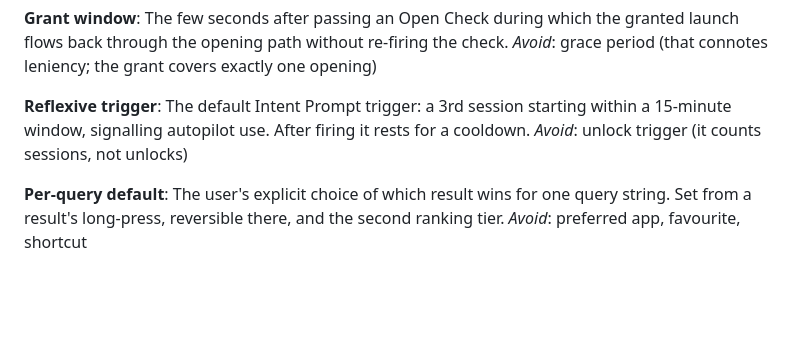
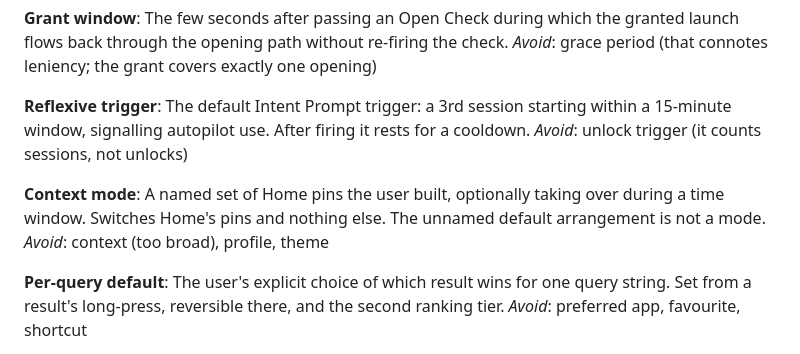
Before and after one commit to PGHQdev/BodhaLauncher, a Markdown page: CONTEXT.md, the part around the change. Drawn GitHub-style; blank space fills up the shorter version.

```diff
--- a/CONTEXT.md
+++ b/CONTEXT.md
@@ -48,6 +48,10 @@ _Avoid_: grace period (that connotes leniency; the grant covers exactly one open
 The default Intent Prompt trigger: a 3rd session starting within a 15-minute window, signalling autopilot use. After firing it rests for a cooldown.
 _Avoid_: unlock trigger (it counts sessions, not unlocks)
 
+**Context mode**:
+A named set of Home pins the user built, optionally taking over during a time window. Switches Home's pins and nothing else. The unnamed default arrangement is not a mode.
+_Avoid_: context (too broad), profile, theme
+
 **Per-query default**:
 The user's explicit choice of which result wins for one query string. Set from a result's long-press, reversible there, and the second ranking tier.
 _Avoid_: preferred app, favourite, shortcut
```
Also changed, not shown: docs/adr/0016-context-modes-manual-and-scheduled.md (added, +17 -0 lines).
